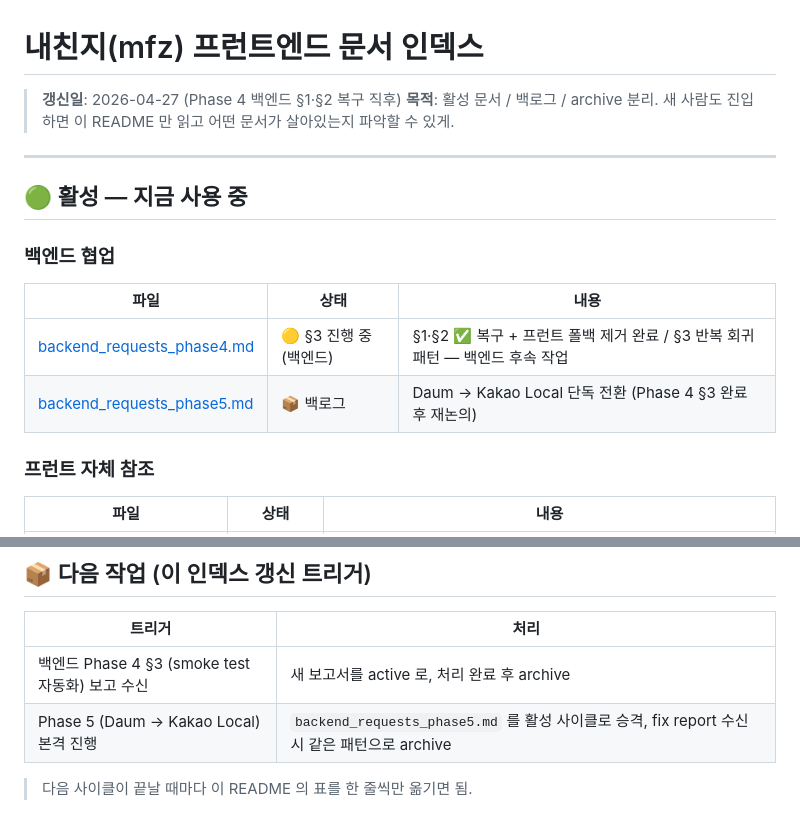
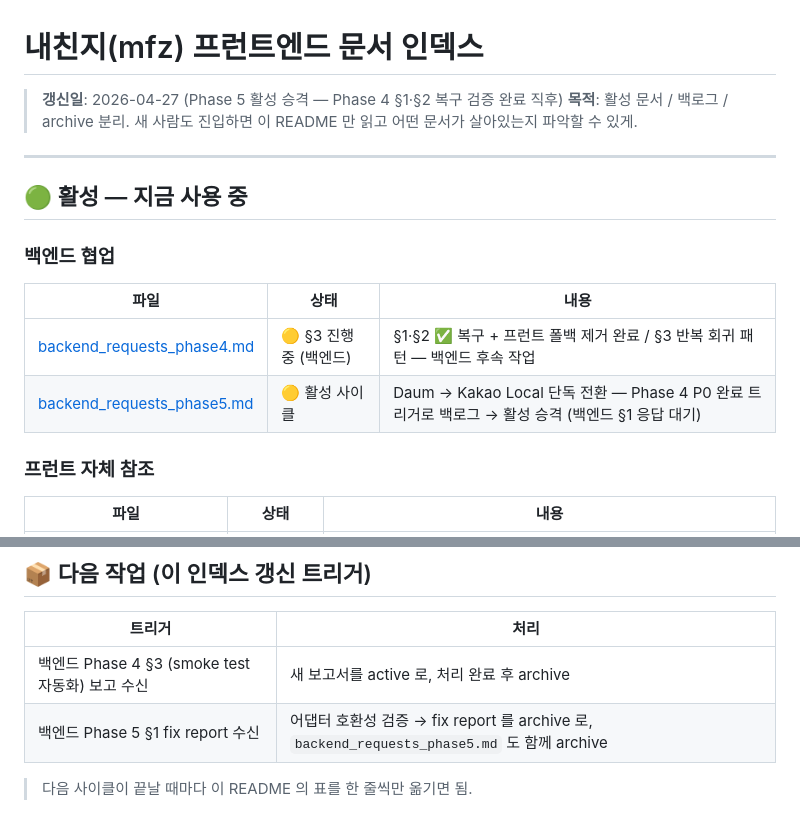
Before and after one commit to my-friend-jiseong/mfz_frontend, a Markdown page: docs/README.md, 2 parts joined by grey strips. Rendered like a GitHub page.

```diff
--- a/docs/README.md
+++ b/docs/README.md
@@ -1,6 +1,6 @@
 # 내친지(mfz) 프런트엔드 문서 인덱스
 
-> **갱신일**: 2026-04-27 (Phase 4 백엔드 §1·§2 복구 직후)
+> **갱신일**: 2026-04-27 (Phase 5 활성 승격 — Phase 4 §1·§2 복구 검증 완료 직후)
 > **목적**: 활성 문서 / 백로그 / archive 분리. 새 사람도 진입하면 이 README 만 읽고 어떤 문서가 살아있는지 파악할 수 있게.
 
 ---
@@ -11,7 +11,7 @@
 | 파일 | 상태 | 내용 |
 |---|---|---|
 | [backend_requests_phase4.md](backend_requests_phase4.md) | 🟡 §3 진행 중 (백엔드) | §1·§2 ✅ 복구 + 프런트 폴백 제거 완료 / §3 반복 회귀 패턴 — 백엔드 후속 작업 |
-| [backend_requests_phase5.md](backend_requests_phase5.md) | 📦 백로그 | Daum → Kakao Local 단독 전환 (Phase 4 §3 완료 후 재논의) |
+| [backend_requests_phase5.md](backend_requests_phase5.md) | 🟡 활성 사이클 | Daum → Kakao Local 단독 전환 — Phase 4 P0 완료 트리거로 백로그 → 활성 승격 (백엔드 §1 응답 대기) |
 
 ### 프런트 자체 참조
 | 파일 | 상태 | 내용 |
@@ -49,6 +49,6 @@ archive 폴더의 문서는 **읽기 전용**. 새 결정이나 변경은 active
 | 트리거 | 처리 |
 |---|---|
 | 백엔드 Phase 4 §3 (smoke test 자동화) 보고 수신 | 새 보고서를 active 로, 처리 완료 후 archive |
-| Phase 5 (Daum → Kakao Local) 본격 진행 | `backend_requests_phase5.md` 를 활성 사이클로 승격, fix report 수신 시 같은 패턴으로 archive |
+| 백엔드 Phase 5 §1 fix report 수신 | 어댑터 호환성 검증 → fix report 를 archive 로, `backend_requests_phase5.md` 도 함께 archive |
 
 > 다음 사이클이 끝날 때마다 이 README 의 표를 한 줄씩만 옮기면 됨.
```
Also changed, not shown: docs/backend_requests_phase5.md (+10 -7 lines).
